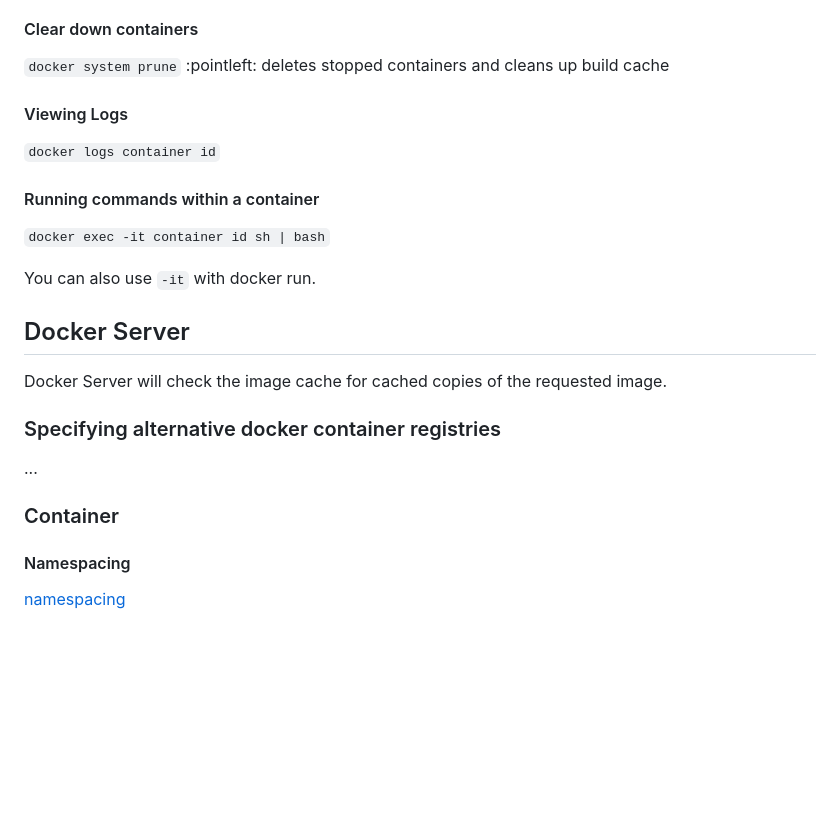
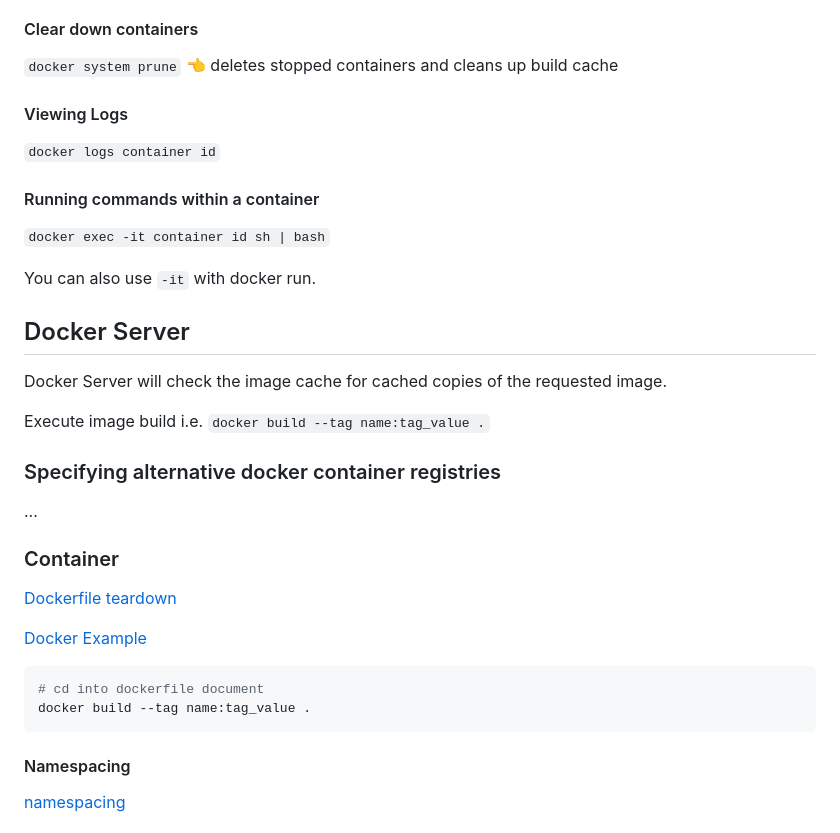
Before and after one commit to heathen1878/Docker, a Markdown page: readme.md, the part around the change. Rendered like a GitHub page; blank space fills up the shorter version.

Commit message:
docker image example

````diff
--- a/readme.md
+++ b/readme.md
@@ -86,7 +86,7 @@ If the container doesn't stop after 10 seconds when docker stop was issued then
 
 #### Clear down containers
 
-`docker system prune` :pointleft: deletes stopped containers and cleans up build cache
+`docker system prune` :point_left: deletes stopped containers and cleans up build cache
 
 #### Viewing Logs
 
@@ -102,11 +102,22 @@ You can also use `-it` with docker run.
 
 Docker Server will check the image cache for cached copies of the requested image.
 
+Execute image build i.e. `docker build --tag name:tag_value .`
+
 ### Specifying alternative docker container registries
 
 ...
 
 ### Container
+
+[Dockerfile teardown](./redis_server/teardown.md)
+
+[Docker Example](./redis_server/dockerfile)
+
+```shell
+# cd into dockerfile document
+docker build --tag name:tag_value .
+```
 
 #### Namespacing
 
````
